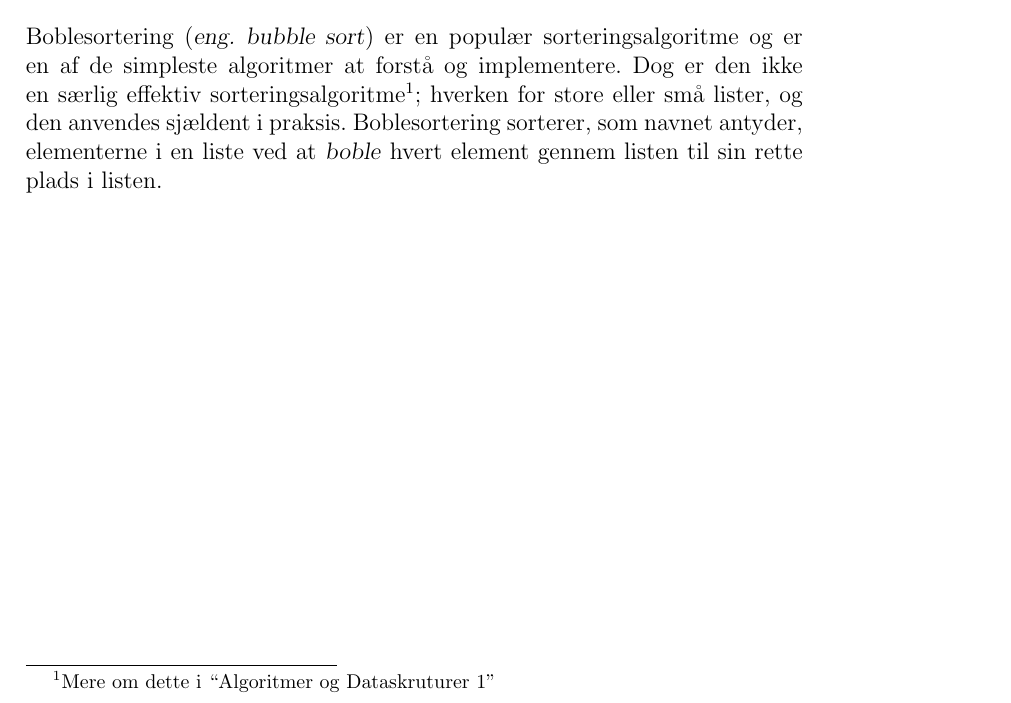
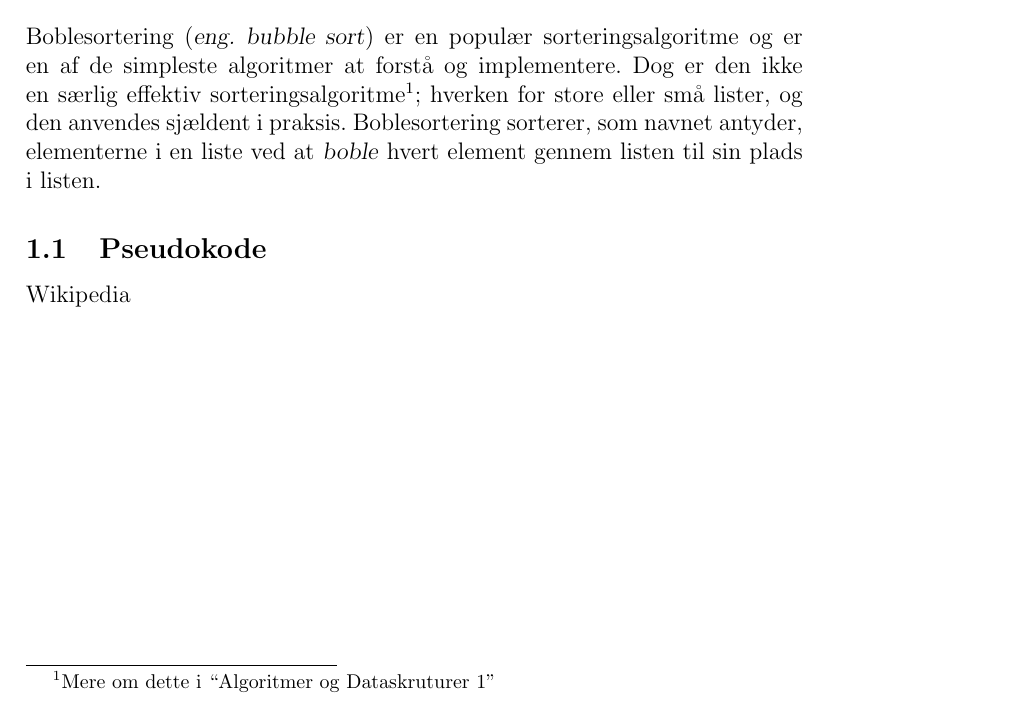
Before and after one commit to Ketelsen/IndledendeOpg1, a LaTeX paper (IntroAflevering.tex): part of the page, cut so that both start at the same text. Compiled offline with pdfLaTeX.

Commit message:
Pseudokode

```diff
--- a/IntroAflevering.tex
+++ b/IntroAflevering.tex
@@ -12,7 +12,10 @@
 Dette dokument omhandler boblesortering. Der beskrives algoritmen og præsenteres en kompleksitetsanalyse.
 \end{abstract}
 \section{Introduktion}
-Boblesortering (\textsl{eng. bubble sort}) er en populær sorteringsalgoritme og er en af de simpleste algoritmer at forstå og implementere. Dog er den ikke en særlig effektiv sorteringsalgoritme\footnote{Mere om dette i ``Algoritmer og Dataskruturer 1''}; hverken for store eller små lister, og den anvendes sjældent i praksis. Boblesortering sorterer, som navnet antyder, elementerne i en liste ved at \textsl{boble} hvert element gennem listen til sin rette plads i listen.
+Boblesortering (\textsl{eng. bubble sort}) er en populær sorteringsalgoritme og er en af de simpleste algoritmer at forstå og implementere. Dog er den ikke en særlig effektiv sorteringsalgoritme\footnote{Mere om dette i ``Algoritmer og Dataskruturer 1''}; hverken for store eller små lister, og den anvendes sjældent i praksis. Boblesortering sorterer, som navnet antyder, elementerne i en liste ved at \textsl{boble} hvert element gennem listen til sin plads i listen.
 
+\subsection{Pseudokode}
+
+Wikipedia
 
 \end{document}
```
